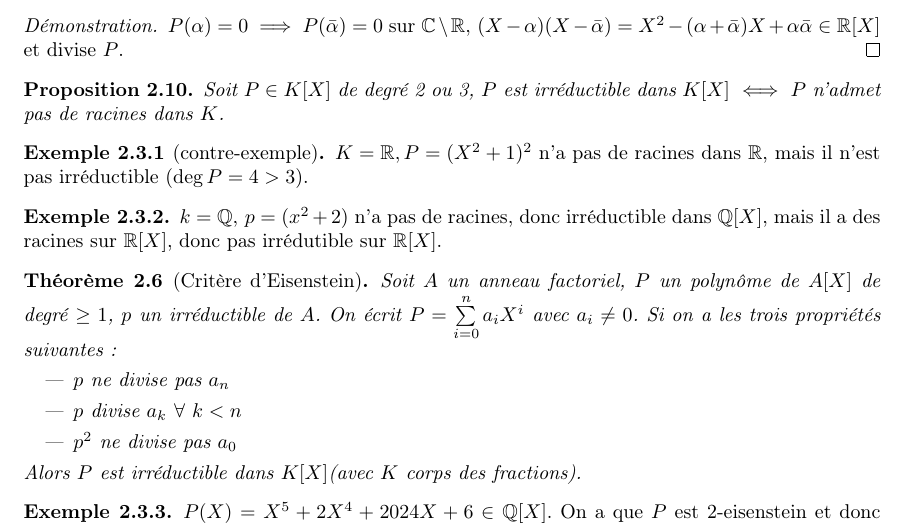
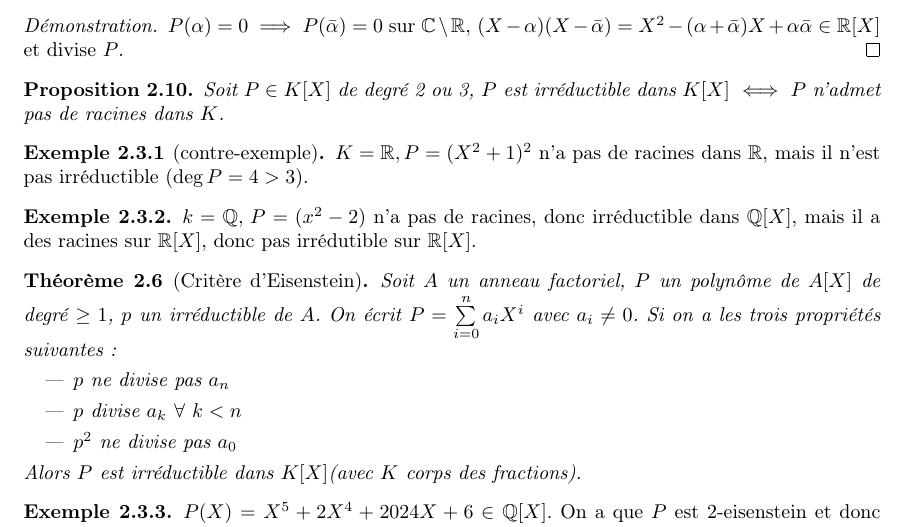
Before and after one commit to Yag000/algebre-II-notes, a LaTeX document (algebre-II-notes.tex, which reads contents/anneaux_polynomes/irreductibilite.tex): part of page 8 of 14, cut so that both start at the same text. Compiled offline with pdfLaTeX.

Commit message:
fix: Wrong sign on an example

```diff
--- a/contents/anneaux_polynomes/irreductibilite.tex
+++ b/contents/anneaux_polynomes/irreductibilite.tex
@@ -41,7 +41,7 @@
 \end{example}
 
 \begin{example}
-	$k = \Q, \,p = (x^2 + 2 )$ n'a pas de racines, donc irréductible dans $\QX$, mais il a des racines sur $\RX$, donc pas irrédutible sur $\RX$.
+	$k = \Q, \,P = (x^2 - 2 )$ n'a pas de racines, donc irréductible dans $\QX$, mais il a des racines sur $\RX$, donc pas irrédutible sur $\RX$.
 \end{example}
 
 \begin{theorem}[Critère d'Eisenstein]
```
